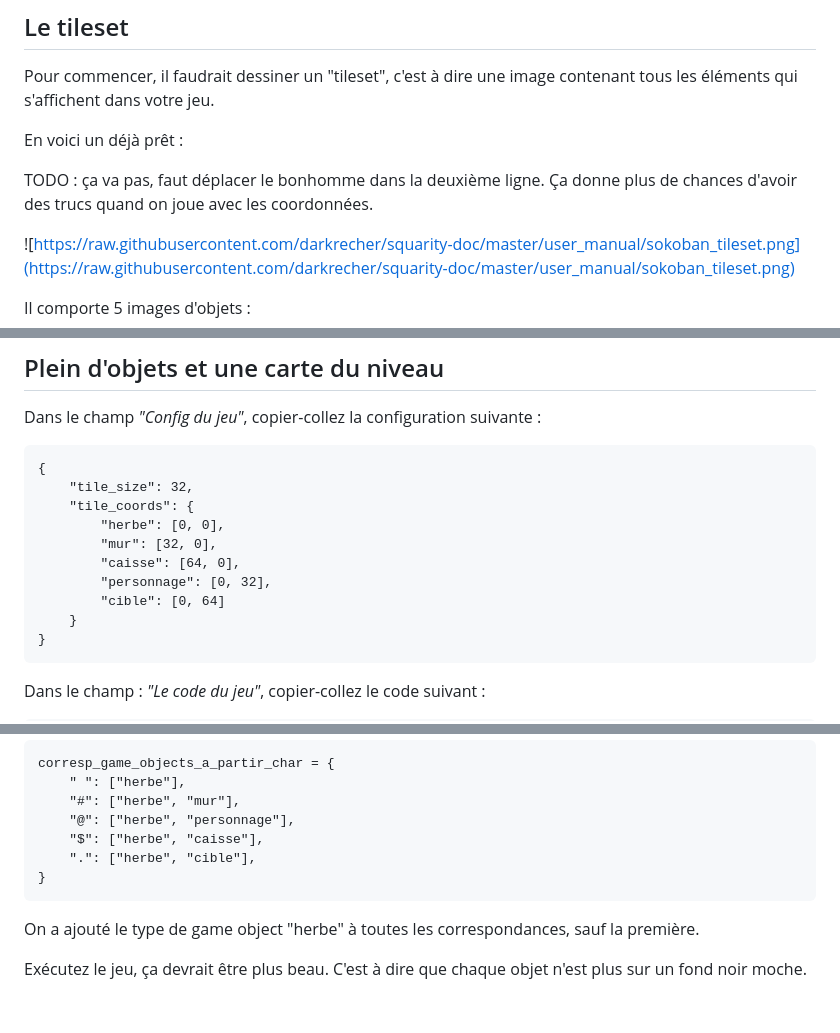
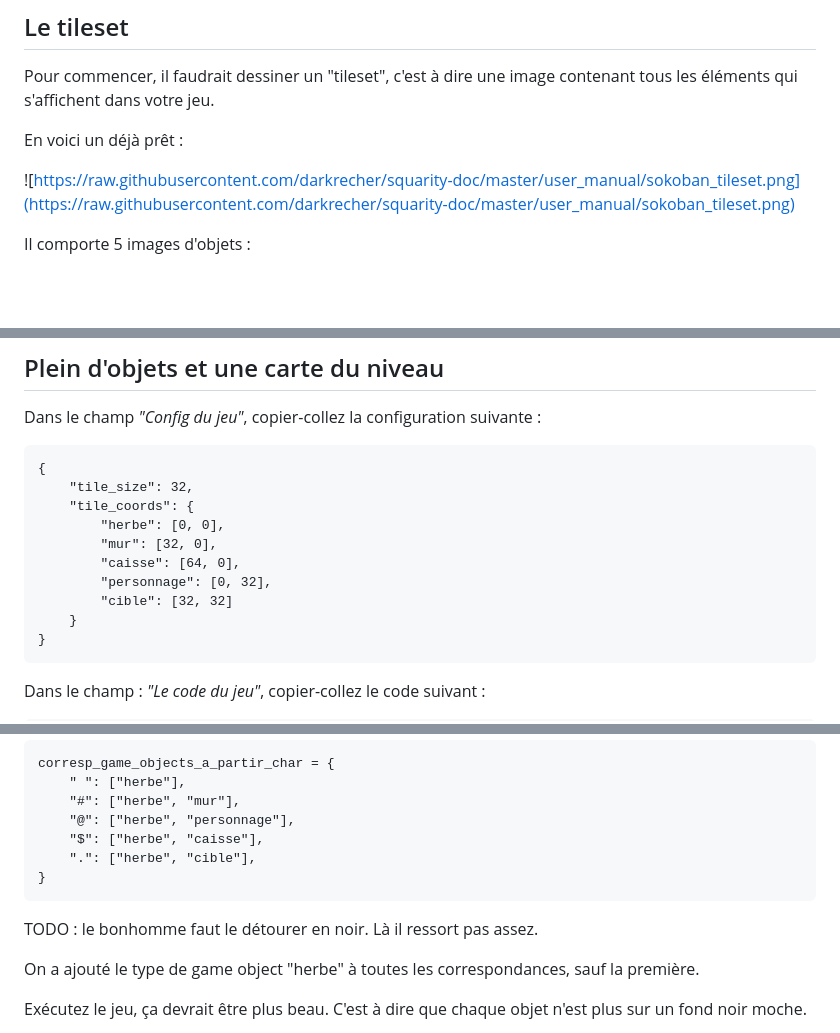
Before and after one commit to darkrecher/squarity-doc, a Markdown page: user_manual/tutoriel_sokoban.md, 3 parts joined by grey strips. Rendered like a GitHub page; blank space fills up the shorter version.

````diff
--- a/user_manual/tutoriel_sokoban.md
+++ b/user_manual/tutoriel_sokoban.md
@@ -16,8 +16,6 @@ Ce tutoriel est un peu long, mais rassurez-vous, il est décomposé en plusieurs
 Pour commencer, il faudrait dessiner un "tileset", c'est à dire une image contenant tous les éléments qui s'affichent dans votre jeu.
 
 En voici un déjà prêt :
-
-TODO : ça va pas, faut déplacer le bonhomme dans la deuxième ligne. Ça donne plus de chances d'avoir des trucs quand on joue avec les coordonnées.
 
 ![https://raw.githubusercontent.com/darkrecher/squarity-doc/master/user_manual/sokoban_tileset.png](https://raw.githubusercontent.com/darkrecher/squarity-doc/master/user_manual/sokoban_tileset.png)
 
@@ -369,7 +371,7 @@ Dans le champ *"Config du jeu"*, copier-collez la configuration suivante :
         "mur": [32, 0],
         "caisse": [64, 0],
         "personnage": [0, 32],
-        "cible": [0, 64]
+        "cible": [32, 32]
     }
 }
 ```
@@ -484,6 +486,8 @@ corresp_game_objects_a_partir_char = {
 }
 ```
 
+TODO : le bonhomme faut le détourer en noir. Là il ressort pas assez.
+
 On a ajouté le type de game object "herbe" à toutes les correspondances, sauf la première.
 
 Exécutez le jeu, ça devrait être plus beau. C'est à dire que chaque objet n'est plus sur un fond noir moche.
````
Also changed, not shown: other parts of user_manual/tutoriel_sokoban.md (+7 -2 lines), user_manual/schema_self_tiles.png.
